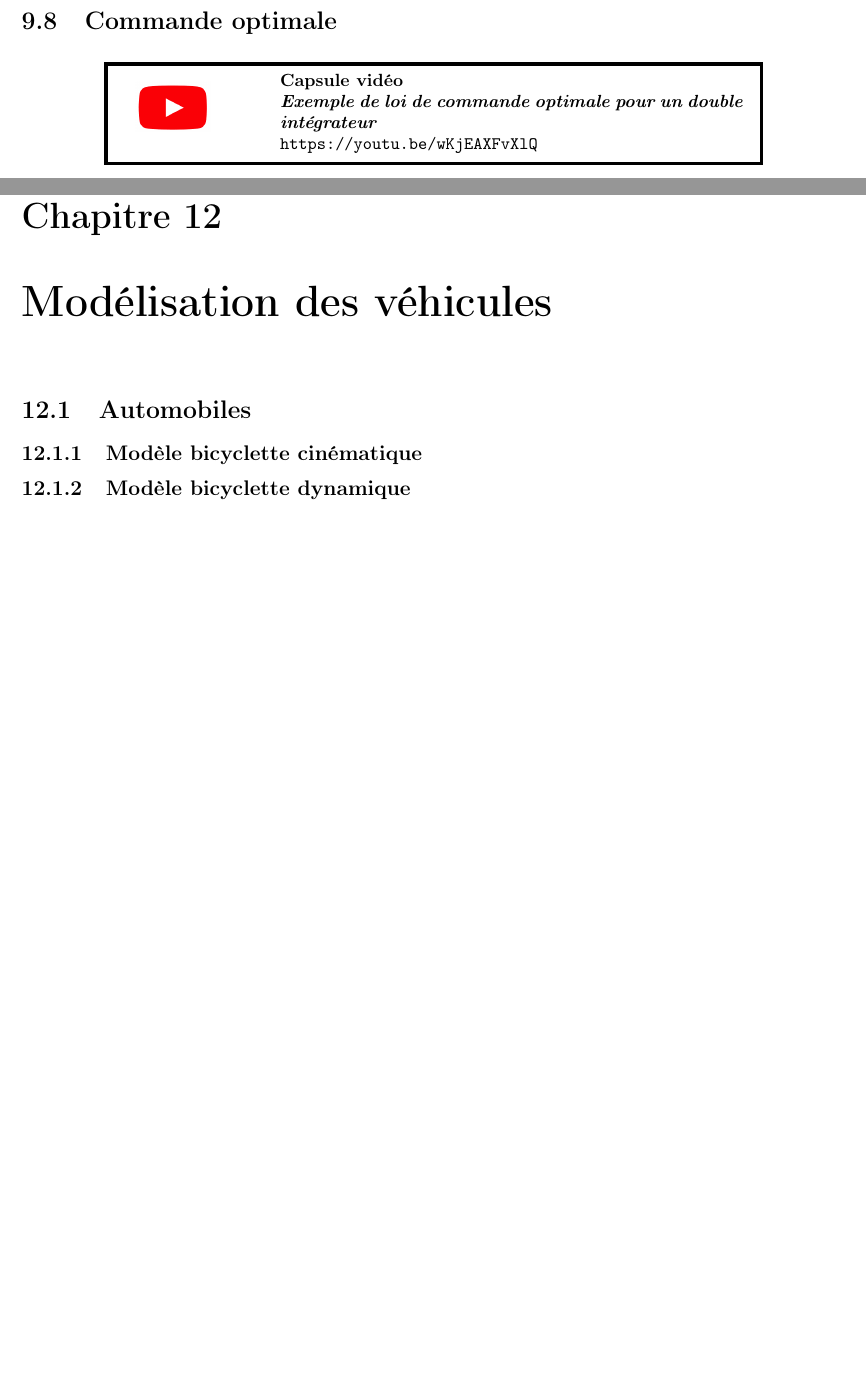
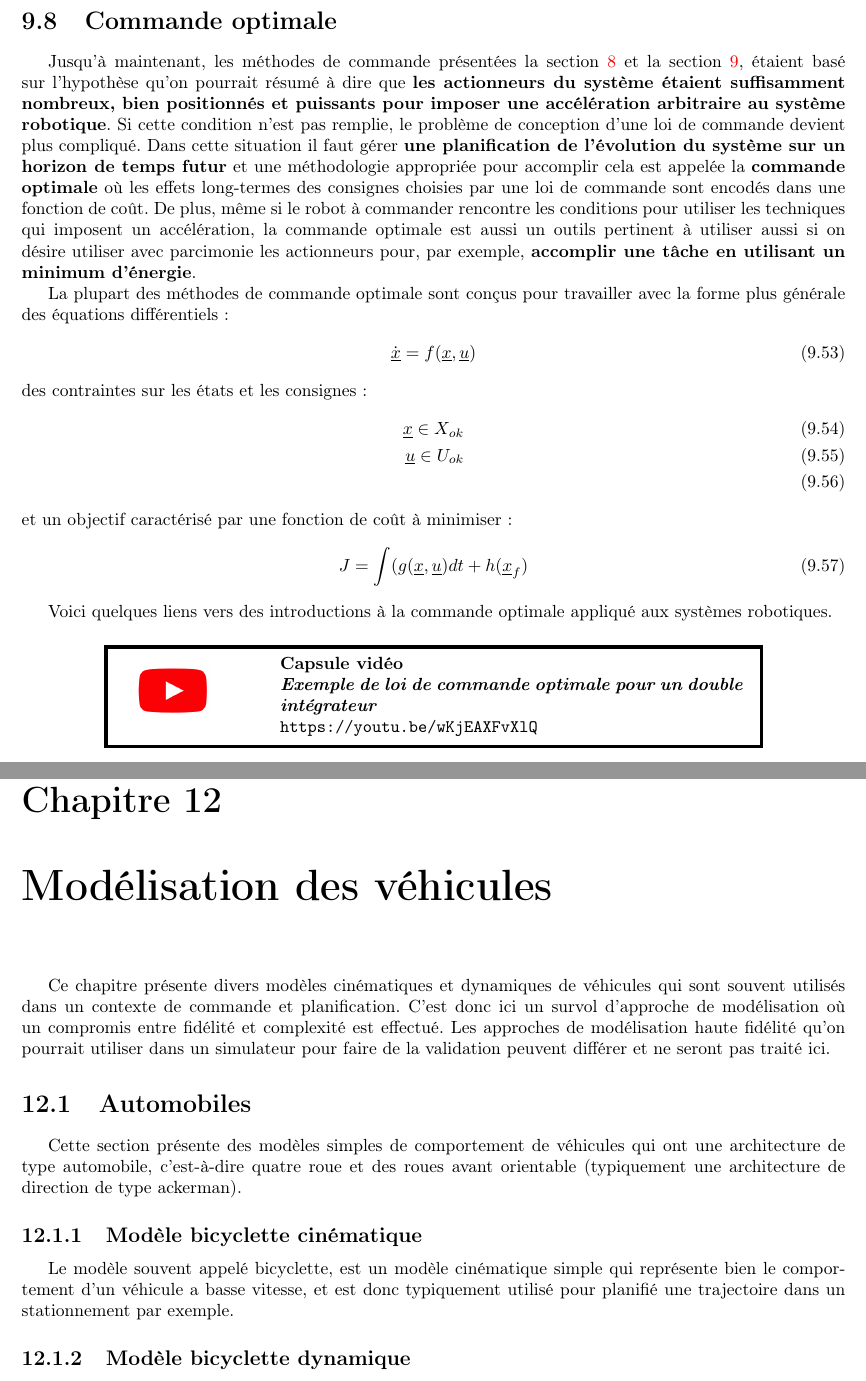
Before and after one commit to alx87grd/Notes-Robotique-UdeS, a LaTeX thesis (main.tex, which reads src/manipulator/robotcontroldynamic.tex, src/vehicle/vehiclemodeling.tex): two parts of pages 170 and 182 of 240 before the commit and two parts of pages 170 and 183 of 245 after it, joined at a grey line, cut so that both start at the same text, the shorter picture padded with empty space. Compiled offline with pdfLaTeX.

Commit message:
debut véhicule et optimal cmd

```diff
--- a/src/manipulator/robotcontroldynamic.tex
+++ b/src/manipulator/robotcontroldynamic.tex
@@ -608,6 +614,30 @@ Le principe d'adaptation peut être vue comme un forme d'apprentissage machine e
 \section{Commande optimale}
 %%%%%%%%%%%%%%%%%%%%%%%%%%%%%%%%%%%%%%%%%%%%%%%
 
+Jusqu'à maintenant, les méthodes de commande présentées la section \ref{sec:staticcontrol} et la section \ref{sec:robotcontroldynamic},  étaient basé sur l'hypothèse qu'on pourrait résumé à dire que \textbf{les actionneurs du système étaient suffisamment nombreux, bien positionnés et puissants pour imposer une accélération arbitraire au système robotique}. Si cette condition n'est pas remplie, le problème de conception d'une loi de commande devient plus compliqué. Dans cette situation il faut gérer \textbf{une planification de l'évolution du système sur un horizon de temps futur} et une méthodologie appropriée pour accomplir cela est appelée la \textbf{commande optimale} où les effets long-termes des consignes choisies par une loi de commande sont encodés dans une fonction de coût. De plus, même si le robot à commander rencontre les conditions pour utiliser les techniques qui imposent un accélération, la commande optimale est aussi un outils pertinent à utiliser aussi si on désire utiliser avec parcimonie les actionneurs pour, par exemple, \textbf{accomplir une tâche en utilisant un minimum d'énergie}.
+
+La plupart des méthodes de commande optimale sont conçus pour travailler avec la forme plus générale des équations différentiels :
+%%%%%%%%%%%%%%%%%%%%%%
+\begin{align}
+\dot{\col{x}} = f( \col{x}, \col{u})
+\end{align}
+%%%%%%%%%%%%%%%%%%%%%%
+des contraintes sur les états et les consignes:
+%%%%%%%%%%%%%%%%%%%%%%
+\begin{align}
+\col{x} \in X_{ok} \\
+\col{u} \in U_{ok} \\
+\end{align}
+%%%%%%%%%%%%%%%%%%%%%%
+et un objectif caractérisé par une fonction de coût à minimiser:
+%%%%%%%%%%%%%%%%%%%%%%
+\begin{align}
+J = \int( g(\col{x},\col{u} )dt + h( \col{x}_f )
+\end{align}
+%%%%%%%%%%%%%%%%%%%%%%
+
+Voici quelques liens vers des introductions à la commande optimale appliqué aux systèmes robotiques.
+
 \video{Exemple de loi de commande optimale pour un double intégrateur}{https://youtu.be/wKjEAXFvXlQ}
 
 \video{Exemple de loi de commande optimale pour un pendule}{https://youtu.be/iUlkKdEK_dU}
--- a/src/vehicle/vehiclemodeling.tex
+++ b/src/vehicle/vehiclemodeling.tex
@@ -1,7 +1,27 @@
 \chapter{Modélisation des véhicules}
+
+Ce chapitre présente divers modèles cinématiques et dynamiques de véhicules qui sont souvent utilisés dans un contexte de commande et planification. C'est donc ici un survol d'approche de modélisation où un compromis entre fidélité et complexité est effectué. Les approches de modélisation haute fidélité qu'on pourrait utiliser dans un simulateur pour faire de la validation peuvent différer et ne seront pas traité ici.
+
+\section{Automobiles}
+
+Cette section présente des modèles simples de comportement de véhicules qui ont une architecture de type automobile, c'est-à-dire quatre roue et des roues avant orientable (typiquement une architecture de direction de type ackerman).
+
+%%%%%%%%%%%%%%%%%%%%%%%%%%%%%%%%%%%%%%%%
+\subsection{Modèle bicyclette cinématique}
+
+Le modèle souvent appelé bicyclette, est un modèle cinématique simple qui représente bien le comportement d'un véhicule a basse vitesse, et est donc typiquement utilisé pour planifié une trajectoire dans un stationnement par exemple.
+
+
+%%%%%%%%%%%%%%%%%%%%%%%%%%%%%%%%%%%%%%%%
+\subsection{Modèle bicyclette dynamique}
+
+
+%%%%%%%%%%%%%%%%%%%%%%%%%%%%%%%%%%%%%%%%
+\subsection{Modélisation du contact sol-roue}
+
+
+%%%%%%%%%%%%%%%%%%%%%%%%%%%%%%%%%%%%%%%%
+\subsection{Modèle de freinage}
 
 
 
-\section{Automobiles}
-\subsection{Modèle bicyclette cinématique}
-\subsection{Modèle bicyclette dynamique}
```
Also changed, not shown: src/math/dp.tex (+1 -1 lines), src/manipulator/robotcontroldynamic.tex (26 more changed lines), src/vehicle/vehiclemodeling.tex (42 more changed lines).
